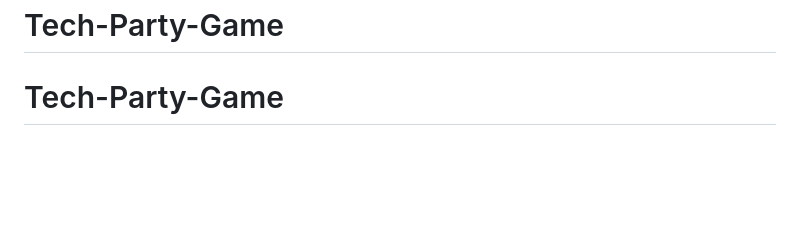
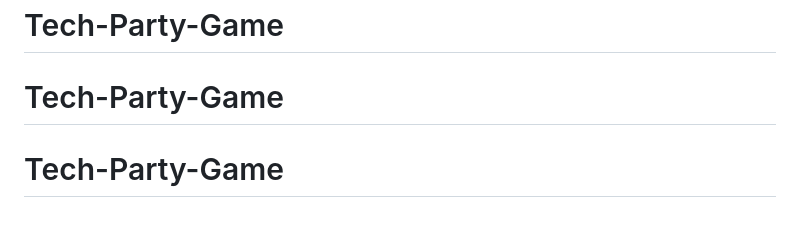
Before and after one commit to ii65ix/Tech-Party-Game, a Markdown page: README.md, the part around the change. Rendered like a GitHub page; blank space fills up the shorter version.

```diff
--- a/README.md
+++ b/README.md
@@ -83,3 +83,4 @@ If you are logged in, your display name on the home page defaults to your name/u
 # Tech-Party-Game
 # Tech-Party-Game
 # Tech-Party-Game
+# Tech-Party-Game
```
